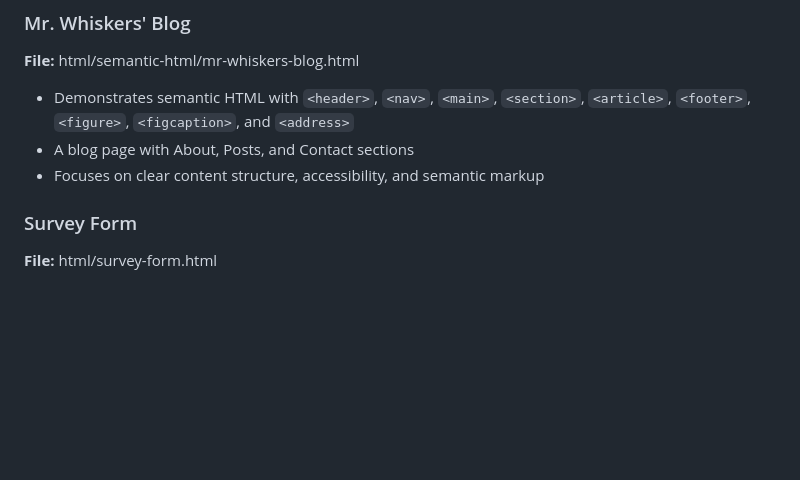
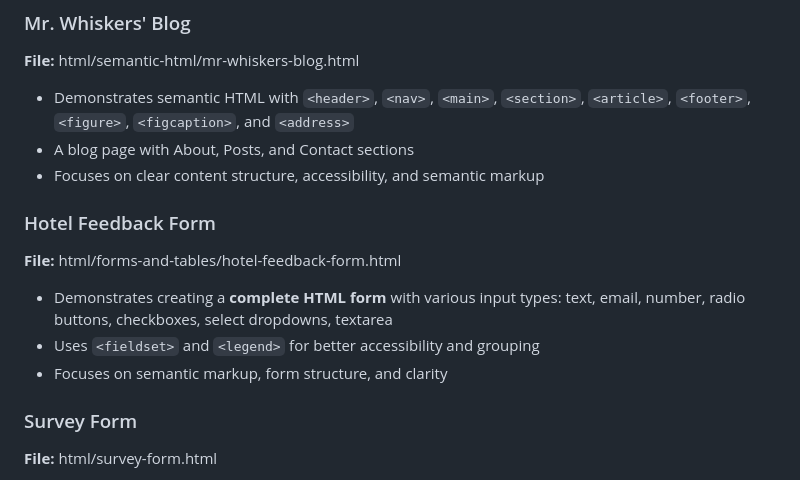
Before and after one commit to ennnaftchi-pixel/fcc-responsive-web-design-practice, a Markdown page: README.md, the part around the change. GitHub-like rendering; blank space fills up the shorter version.

Commit message:
Update main README to include Forms & Tables section with Hotel Feedback Form

```diff
--- a/README.md
+++ b/README.md
@@ -136,6 +136,13 @@ This repository serves as a **learning log** and reference point for my front-en
 - A blog page with About, Posts, and Contact sections
 - Focuses on clear content structure, accessibility, and semantic markup
 
+### Hotel Feedback Form
+**File:** html/forms-and-tables/hotel-feedback-form.html
+
+- Demonstrates creating a **complete HTML form** with various input types: text, email, number, radio buttons, checkboxes, select dropdowns, textarea
+- Uses `<fieldset>` and `<legend>` for better accessibility and grouping
+- Focuses on semantic markup, form structure, and clarity
+
 
 
 ### Survey Form
```
